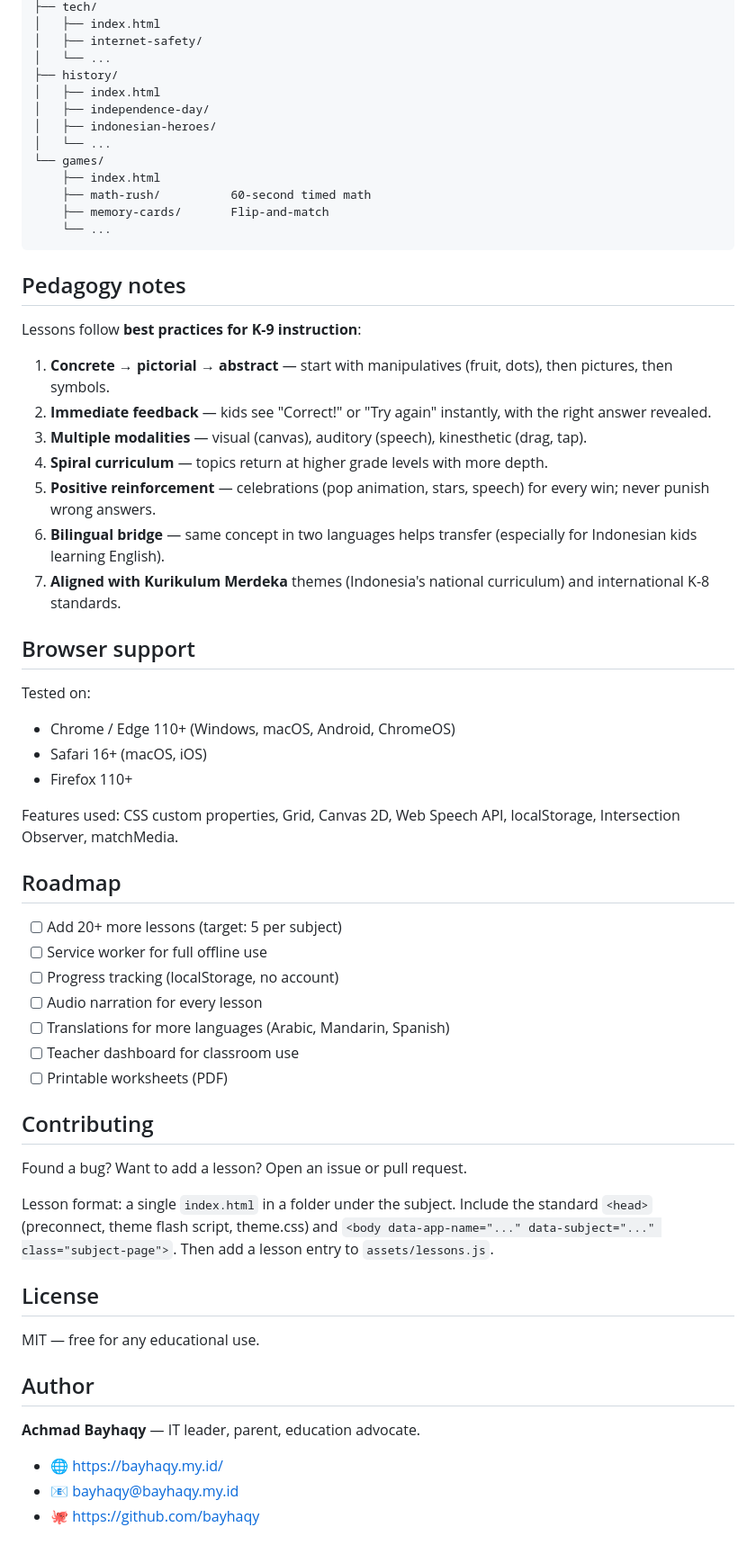
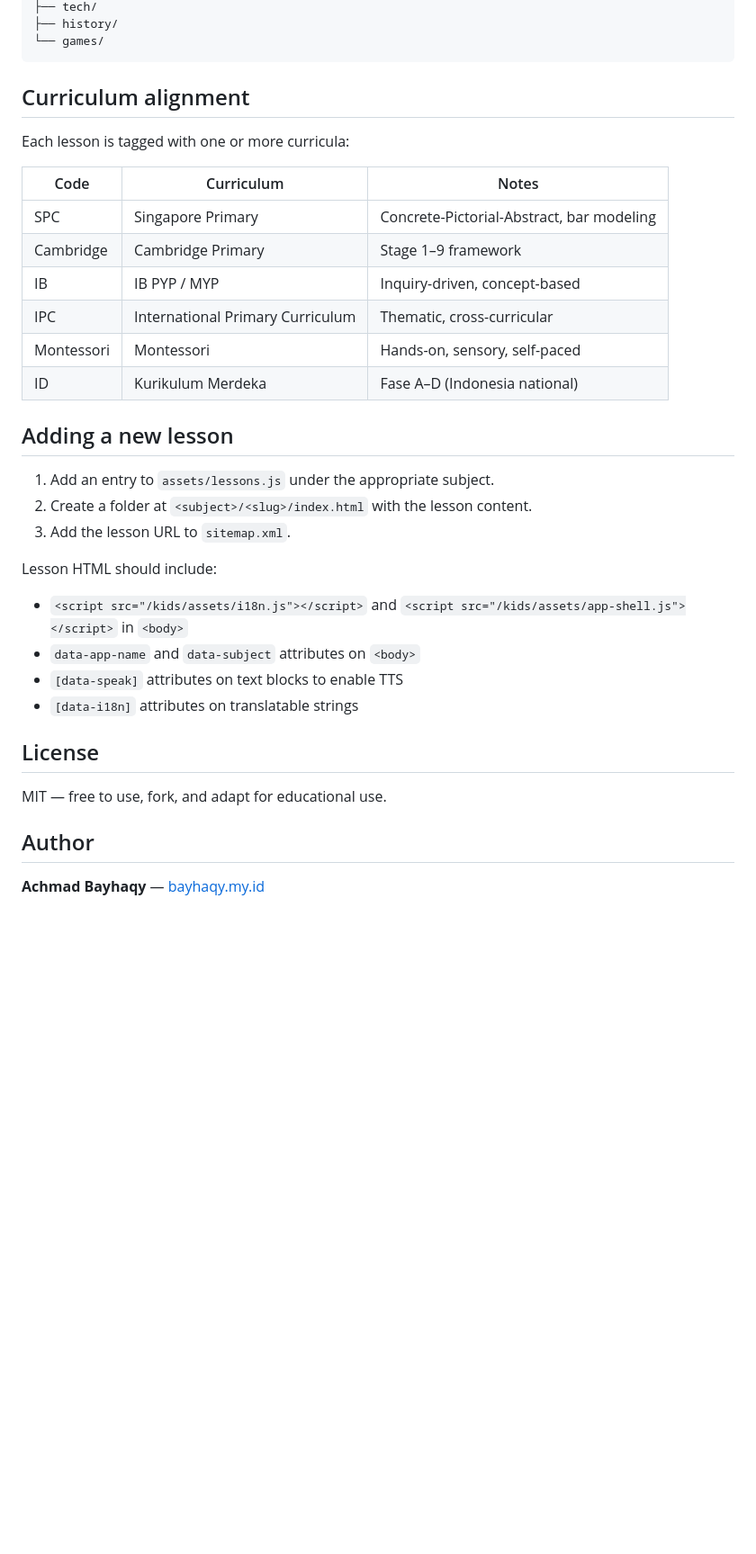
Before and after one commit to bayhaqy/kids, a Markdown page: README.md, the part around one of its changes. Shown at 90% size. GitHub-like rendering; blank space fills up the shorter version.

````diff
--- a/README.md
+++ b/README.md
@@ -74,63 +51,37 @@ kids/
 ├── tech/
-│   ├── index.html
-│   ├── internet-safety/
-│   └── ...
 ├── history/
-│   ├── index.html
-│   ├── independence-day/
-│   ├── indonesian-heroes/
-│   └── ...
 └── games/
-    ├── index.html
-    ├── math-rush/          60-second timed math
-    ├── memory-cards/       Flip-and-match
-    └── ...
 ```
 
-## Pedagogy notes
+## Curriculum alignment
 
-Lessons follow **best practices for K-9 instruction**:
+Each lesson is tagged with one or more curricula:
 
-1. **Concrete → pictorial → abstract** — start with manipulatives (fruit, dots), then pictures, then symbols.
-2. **Immediate feedback** — kids see "Correct!" or "Try again" instantly, with the right answer revealed.
-3. **Multiple modalities** — visual (canvas), auditory (speech), kinesthetic (drag, tap).
-4. **Spiral curriculum** — topics return at higher grade levels with more depth.
-5. **Positive reinforcement** — celebrations (pop animation, stars, speech) for every win; never punish wrong answers.
-6. **Bilingual bridge** — same concept in two languages helps transfer (especially for Indonesian kids learning English).
-7. **Aligned with Kurikulum Merdeka** themes (Indonesia's national curriculum) and international K-8 standards.
+| Code | Curriculum | Notes |
+|------|------------|-------|
+| SPC | Singapore Primary | Concrete-Pictorial-Abstract, bar modeling |
+| Cambridge | Cambridge Primary | Stage 1–9 framework |
+| IB | IB PYP / MYP | Inquiry-driven, concept-based |
+| IPC | International Primary Curriculum | Thematic, cross-curricular |
+| Montessori | Montessori | Hands-on, sensory, self-paced |
+| ID | Kurikulum Merdeka | Fase A–D (Indonesia national) |
 
-## Browser support
+## Adding a new lesson
 
-Tested on:
-- Chrome / Edge 110+ (Windows, macOS, Android, ChromeOS)
-- Safari 16+ (macOS, iOS)
-- Firefox 110+
+1. Add an entry to `assets/lessons.js` under the appropriate subject.
+2. Create a folder at `<subject>/<slug>/index.html` with the lesson content.
+3. Add the lesson URL to `sitemap.xml`.
 
-Features used: CSS custom properties, Grid, Canvas 2D, Web Speech API, localStorage, Intersection Observer, matchMedia.
-
-## Roadmap
-
-- [ ] Add 20+ more lessons (target: 5 per subject)
-- [ ] Service worker for full offline use
-- [ ] Progress tracking (localStorage, no account)
-- [ ] Audio narration for every lesson
-- [ ] Translations for more languages (Arabic, Mandarin, Spanish)
-- [ ] Teacher dashboard for classroom use
-- [ ] Printable worksheets (PDF)
-
-## Contributing
-
-Found a bug? Want to add a lesson? Open an issue or pull request.
-
-Lesson format: a single `index.html` in a folder under the subject. Include the standard `<head>` (preconnect, theme flash script, theme.css) and `<body data-app-name="..." data-subject="..." class="subject-page">`. Then add a lesson entry to `assets/lessons.js`.
+Lesson HTML should include:
+- `<script src="/kids/assets/i18n.js"></script>` and `<script src="/kids/assets/app-shell.js"></script>` in `<body>`
+- `data-app-name` and `data-subject` attributes on `<body>`
+- `[data-speak]` attributes on text blocks to enable TTS
+- `[data-i18n]` attributes on translatable strings
 
 ## License
 
-MIT — free for any educational use.
+MIT — free to use, fork, and adapt for educational use.
 
 ## Author
 
-**Achmad Bayhaqy** — IT leader, parent, education advocate.
-- 🌐 <https://bayhaqy.my.id/>
-- 📧 bayhaqy@bayhaqy.my.id
-- 🐙 <https://github.com/bayhaqy>
+**Achmad Bayhaqy** — [bayhaqy.my.id](https://bayhaqy.my.id/)
````
Also changed, not shown: other parts of README.md (+32 -55 lines).
